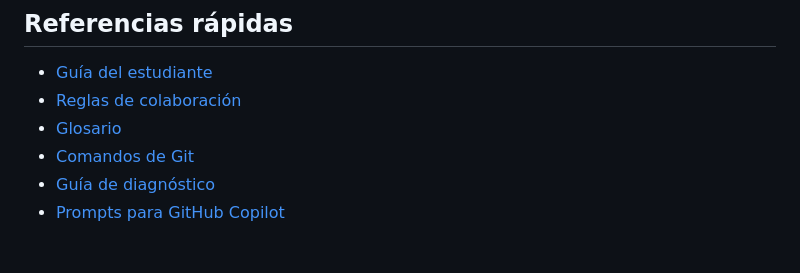
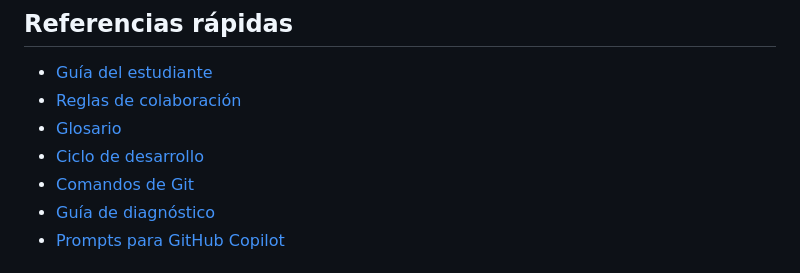
Before and after one commit to alemcuevas/resultado-final-taller-github, a Markdown page: README.md, the part around the change. GitHub-like rendering.

Commit message:
Documenta el ciclo de desarrollo con GitHub
Co-authored-by: Copilot <223556219+Copilot@users.noreply.github.com>

```diff
--- a/README.md
+++ b/README.md
@@ -140,6 +140,7 @@ Puedes continuar aunque no hayas terminado una mejora visual: el objetivo princi
 - [Guía del estudiante](./GUIA-DEL-ESTUDIANTE.md)
 - [Reglas de colaboración](./CONTRIBUTING.md)
 - [Glosario](./GLOSARIO.md)
+- [Ciclo de desarrollo](./CICLO-DE-DESARROLLO.md)
 - [Comandos de Git](./recursos/comandos-git.md)
 - [Guía de diagnóstico](./recursos/guia-de-diagnostico.md)
 - [Prompts para GitHub Copilot](./recursos/prompts-para-copilot.md)
```
Also changed, not shown: CICLO-DE-DESARROLLO.md (added, +490 -0 lines).
